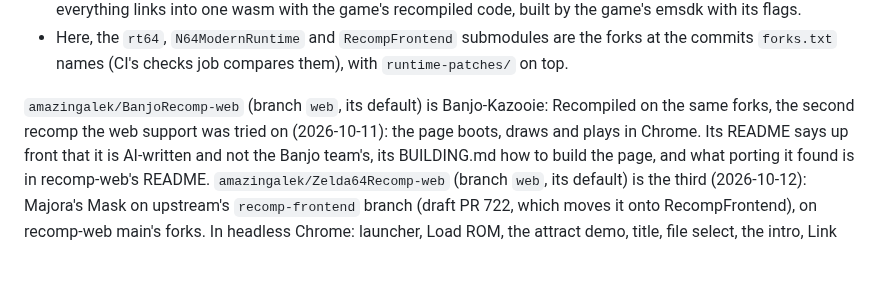
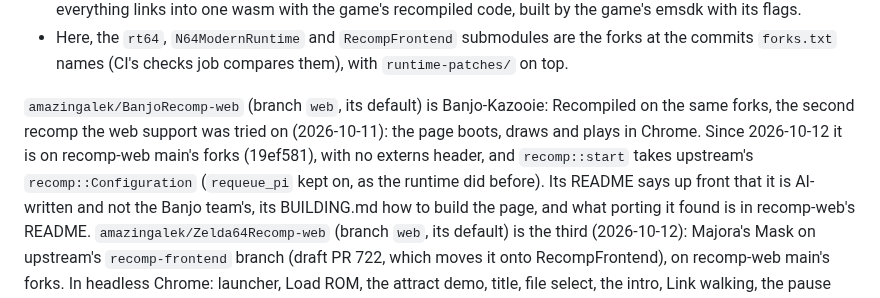
Before and after one commit to amazingalek/rush-2049-recomp, a Markdown page: CLAUDE.md, the part around the change. Rendered like a GitHub page; blank space fills up the shorter version.

Commit message:
CLAUDE.md: BanjoRecomp-web is on recomp-web main's forks, with no externs header
BanjoRecomp-web 4d6841d pins rt64-web 551f33e, N64ModernRuntime-web 9fe741d (N64Recomp-web 8eb7338) and
RecompFrontend-web fb5dc08, drops include/recompiled_externs.h and the -include of RecompiledFuncs/funcs.h into its
patches, and moves to upstream's recomp::Configuration. Its page reaches the file select in headless Chrome.

Co-Authored-By: Claude Opus 5.5 <noreply@anthropic.com>

```diff
--- a/CLAUDE.md
+++ b/CLAUDE.md
@@ -275,7 +275,9 @@ for it are game-agnostic and behind `__EMSCRIPTEN__`/`__wasm__`.
   (CI's checks job compares them), with `runtime-patches/` on top.
 
 `amazingalek/BanjoRecomp-web` (branch `web`, its default) is Banjo-Kazooie: Recompiled on the same forks, the
-second recomp the web support was tried on (2026-10-11): the page boots, draws and plays in Chrome. Its README
+second recomp the web support was tried on (2026-10-11): the page boots, draws and plays in Chrome. Since 2026-10-12
+it is on recomp-web main's forks (19ef581), with no externs header, and `recomp::start` takes upstream's
+`recomp::Configuration` (`requeue_pi` kept on, as the runtime did before). Its README
 says up front that it is AI-written and not the Banjo team's, its BUILDING.md how to build the page, and what porting
 it found is in recomp-web's README. `amazingalek/Zelda64Recomp-web` (branch `web`, its default) is the third
 (2026-10-12): Majora's Mask on upstream's `recomp-frontend` branch (draft PR 722, which moves it onto
```
